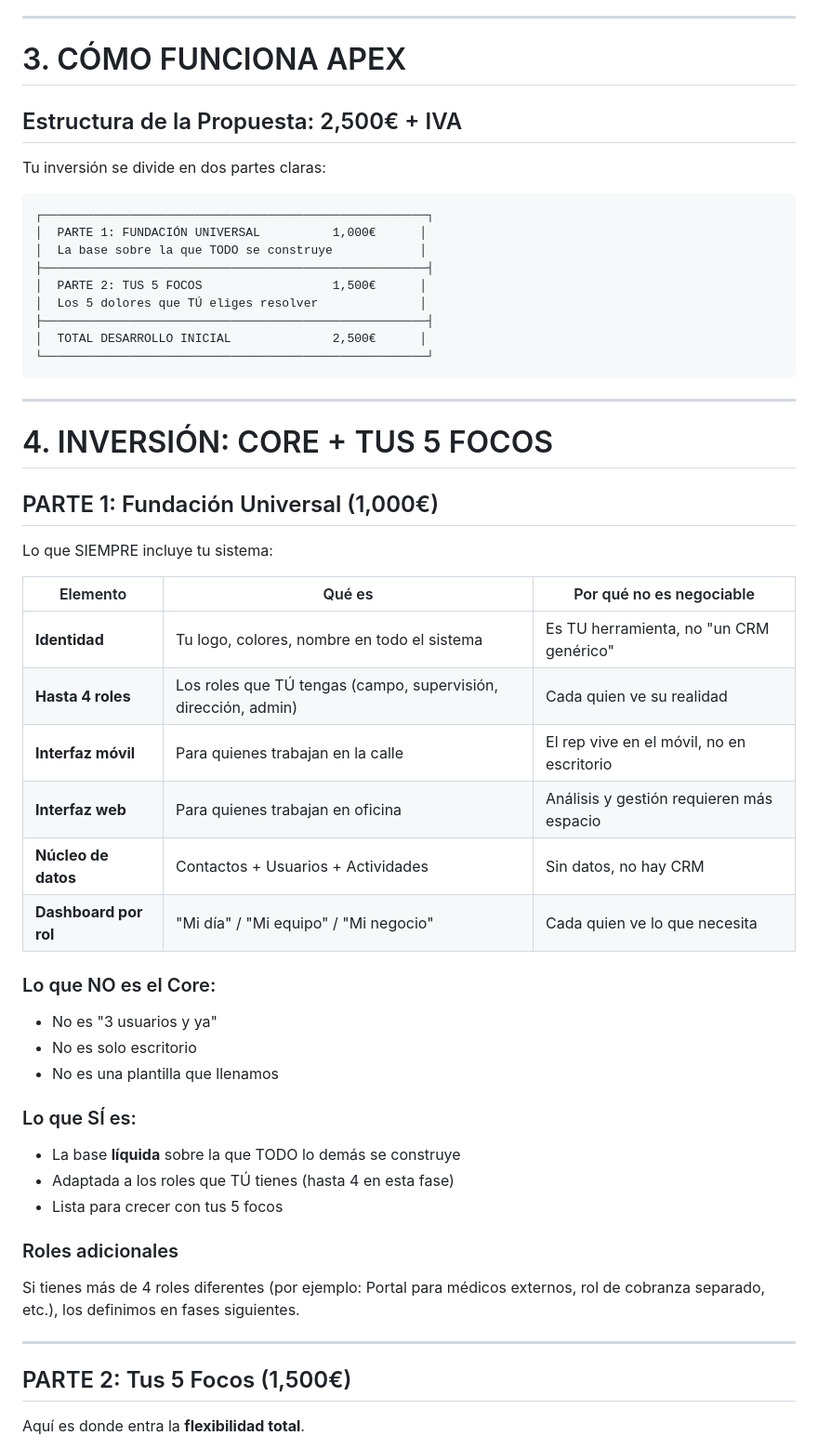
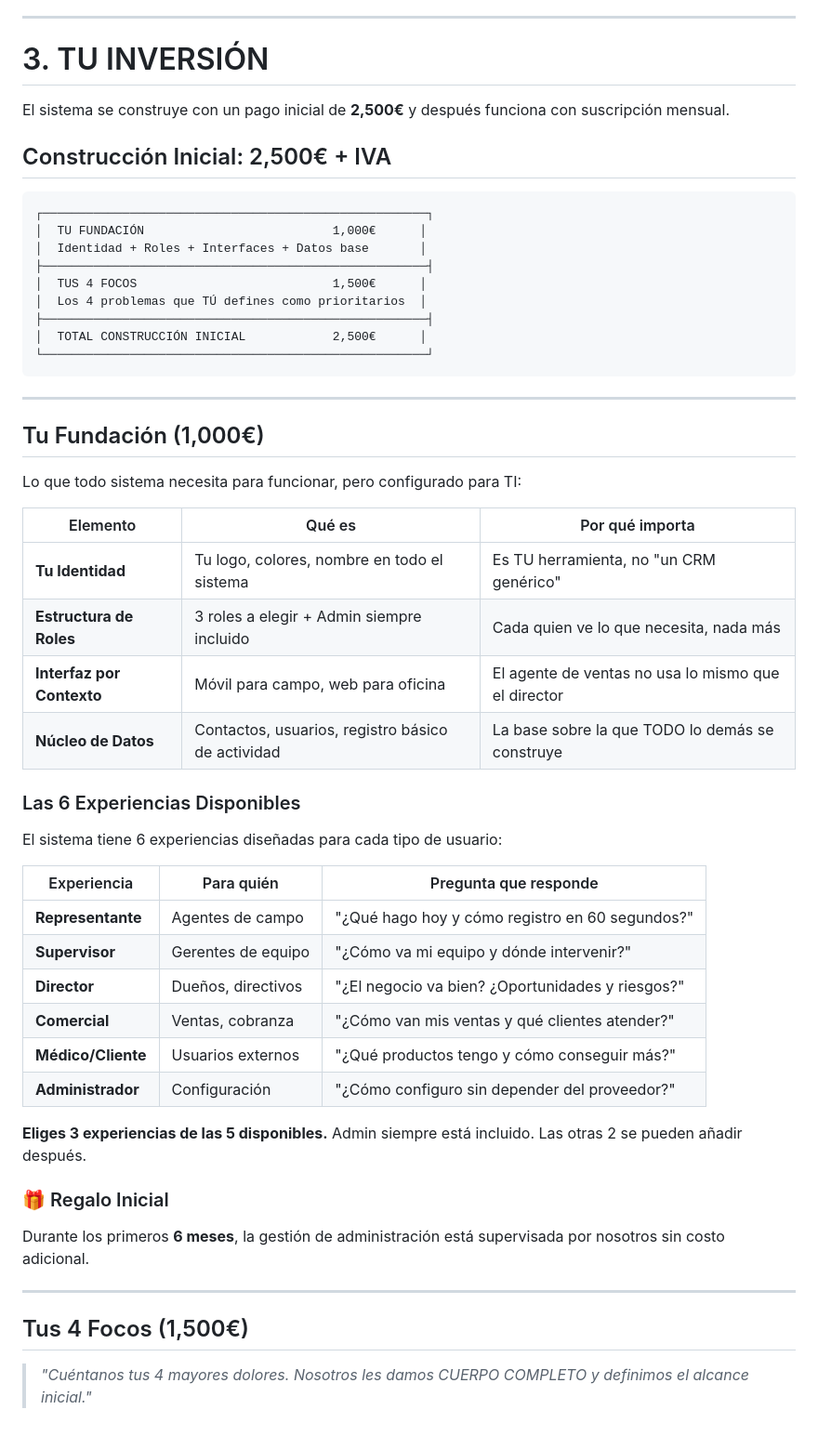
Before and after one commit to adminmc2/prisma_consul, a Markdown page: oferta prisma/APEX/propuesta-comercial.md, the part around one of its changes. Shown at 93% size. GitHub-like rendering.

````diff
--- a/oferta prisma/APEX/propuesta-comercial.md
+++ b/oferta prisma/APEX/propuesta-comercial.md
@@ -76,60 +78,59 @@ Cuando añades más capacidades en fases posteriores:
 
 ---
 
-# 3. CÓMO FUNCIONA APEX
+# 3. TU INVERSIÓN
 
-## Estructura de la Propuesta: 2,500€ + IVA
+El sistema se construye con un pago inicial de **2,500€** y después funciona con suscripción mensual.
 
-Tu inversión se divide en dos partes claras:
+## Construcción Inicial: 2,500€ + IVA
 
 ```
 ┌─────────────────────────────────────────────────────┐
-│  PARTE 1: FUNDACIÓN UNIVERSAL          1,000€      │
-│  La base sobre la que TODO se construye            │
+│  TU FUNDACIÓN                          1,000€      │
+│  Identidad + Roles + Interfaces + Datos base       │
 ├─────────────────────────────────────────────────────┤
-│  PARTE 2: TUS 5 FOCOS                  1,500€      │
-│  Los 5 dolores que TÚ eliges resolver              │
+│  TUS 4 FOCOS                           1,500€      │
+│  Los 4 problemas que TÚ defines como prioritarios  │
 ├─────────────────────────────────────────────────────┤
-│  TOTAL DESARROLLO INICIAL              2,500€      │
+│  TOTAL CONSTRUCCIÓN INICIAL            2,500€      │
 └─────────────────────────────────────────────────────┘
 ```
 
 ---
 
-# 4. INVERSIÓN: CORE + TUS 5 FOCOS
+## Tu Fundación (1,000€)
 
-## PARTE 1: Fundación Universal (1,000€)
+Lo que todo sistema necesita para funcionar, pero configurado para TI:
 
-Lo que SIEMPRE incluye tu sistema:
+| Elemento | Qué es | Por qué importa |
+|----------|--------|-----------------|
+| **Tu Identidad** | Tu logo, colores, nombre en todo el sistema | Es TU herramienta, no "un CRM genérico" |
+| **Estructura de Roles** | 3 roles a elegir + Admin siempre incluido | Cada quien ve lo que necesita, nada más |
+| **Interfaz por Contexto** | Móvil para campo, web para oficina | El agente de ventas no usa lo mismo que el director |
+| **Núcleo de Datos** | Contactos, usuarios, registro básico de actividad | La base sobre la que TODO lo demás se construye |
 
-| Elemento | Qué es | Por qué no es negociable |
-|----------|--------|--------------------------|
-| **Identidad** | Tu logo, colores, nombre en todo el sistema | Es TU herramienta, no "un CRM genérico" |
-| **Hasta 4 roles** | Los roles que TÚ tengas (campo, supervisión, dirección, admin) | Cada quien ve su realidad |
-| **Interfaz móvil** | Para quienes trabajan en la calle | El rep vive en el móvil, no en escritorio |
-| **Interfaz web** | Para quienes trabajan en oficina | Análisis y gestión requieren más espacio |
-| **Núcleo de datos** | Contactos + Usuarios + Actividades | Sin datos, no hay CRM |
-| **Dashboard por rol** | "Mi día" / "Mi equipo" / "Mi negocio" | Cada quien ve lo que necesita |
+### Las 6 Experiencias Disponibles
 
-### Lo que NO es el Core:
+El sistema tiene 6 experiencias diseñadas para cada tipo de usuario:
 
-- No es "3 usuarios y ya"
-- No es solo escritorio
-- No es una plantilla que llenamos
+| Experiencia | Para quién | Pregunta que responde |
+|-------------|------------|----------------------|
+| **Representante** | Agentes de campo | "¿Qué hago hoy y cómo registro en 60 segundos?" |
+| **Supervisor** | Gerentes de equipo | "¿Cómo va mi equipo y dónde intervenir?" |
+| **Director** | Dueños, directivos | "¿El negocio va bien? ¿Oportunidades y riesgos?" |
+| **Comercial** | Ventas, cobranza | "¿Cómo van mis ventas y qué clientes atender?" |
+| **Médico/Cliente** | Usuarios externos | "¿Qué productos tengo y cómo conseguir más?" |
+| **Administrador** | Configuración | "¿Cómo configuro sin depender del proveedor?" |
 
-### Lo que SÍ es:
+**Eliges 3 experiencias de las 5 disponibles.** Admin siempre está incluido. Las otras 2 se pueden añadir después.
 
-- La base **líquida** sobre la que TODO lo demás se construye
-- Adaptada a los roles que TÚ tienes (hasta 4 en esta fase)
-- Lista para crecer con tus 5 focos
+### 🎁 Regalo Inicial
 
-### Roles adicionales
-
-Si tienes más de 4 roles diferentes (por ejemplo: Portal para médicos externos, rol de cobranza separado, etc.), los definimos en fases siguientes.
+Durante los primeros **6 meses**, la gestión de administración está supervisada por nosotros sin costo adicional.
 
 ---
 
-## PARTE 2: Tus 5 Focos (1,500€)
+## Tus 4 Focos (1,500€)
 
-Aquí es donde entra la **flexibilidad total**.
+> *"Cuéntanos tus 4 mayores dolores. Nosotros les damos CUERPO COMPLETO y definimos el alcance inicial."*
 
````
Also changed, not shown: other parts of oferta prisma/APEX/propuesta-comercial.md (+204 -129 lines).
